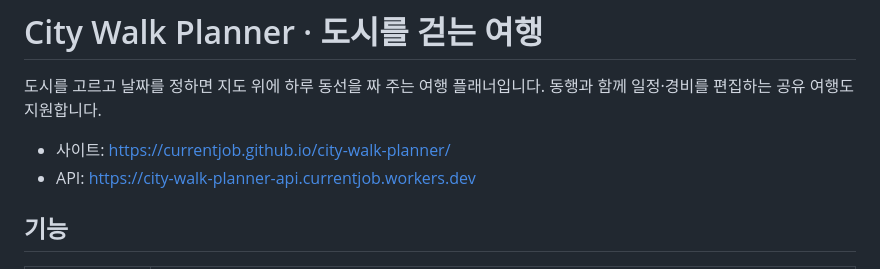
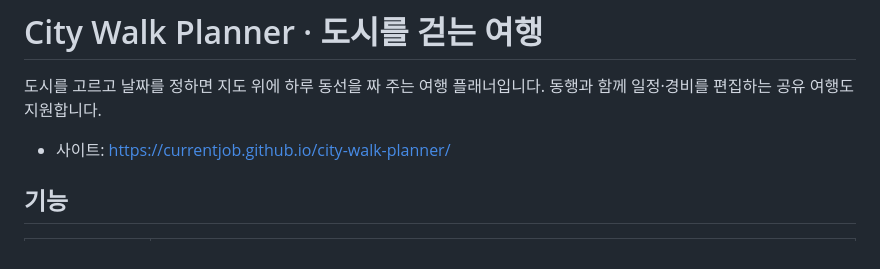
Before and after one commit to currentJob/city-walk-planner, a Markdown page: README.md, the part around the change. Rendered like a GitHub page.

Commit message:
Remove API link from README
Removed API link from the README.

```diff
--- a/README.md
+++ b/README.md
@@ -3,7 +3,6 @@
 도시를 고르고 날짜를 정하면 지도 위에 하루 동선을 짜 주는 여행 플래너입니다. 동행과 함께 일정·경비를 편집하는 공유 여행도 지원합니다.
 
 - 사이트: https://currentjob.github.io/city-walk-planner/
-- API: https://city-walk-planner-api.currentjob.workers.dev
 
 ## 기능
 
```
